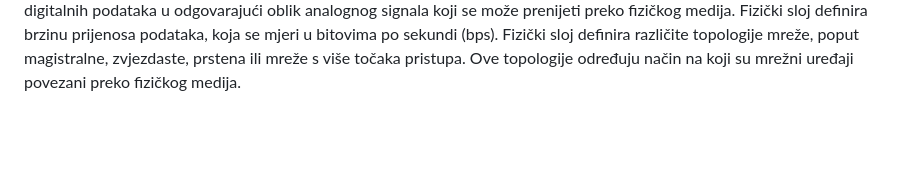
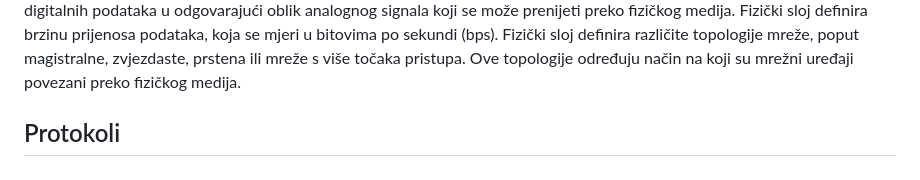
Before and after one commit to huzbasicamila/-amila-huzbasic-devops-mentorship, a Markdown page: week-4/computer-networks.md, the part around the change. Drawn GitHub-style; blank space fills up the shorter version.

```diff
--- a/week--4/computer-networks.md
+++ b/week-4/computer-networks.md
@@ -42,3 +42,5 @@ OSI MODEL opisuje sedam layera koji se koriste za komuniciranje kompjuterskih si
  ### Fizički sloj
 
  Fizicki sloj se bavi fizičkim prijenosom podataka preko fizičkog medija. Fizički sloj koristi različite medije za prijenos podataka, kao što su bakreni kablovi, optički kablovi ili bežične veze (poput WiFi-a). Svaki medij ima svoje karakteristike i metode prijenosa podataka. Fizički sloj se bavi različitim aspektima signalizacije, uključujući načine predstavljanja i prepoznavanja podataka putem električnih, svjetlosnih ili radijskih signala. Signalizacija može biti analogna (npr. električni naponi) ili digitalna (npr. binarni nizovi). Modulacija se koristi za prenošenje digitalnih podataka preko analognih medija. To uključuje pretvaranje digitalnih podataka u odgovarajući oblik analognog signala koji se može prenijeti preko fizičkog medija. Fizički sloj definira brzinu prijenosa podataka, koja se mjeri u bitovima po sekundi (bps).  Fizički sloj definira različite topologije mreže, poput magistralne, zvjezdaste, prstena ili mreže s više točaka pristupa. Ove topologije određuju način na koji su mrežni uređaji povezani preko fizičkog medija.
+
+ ## Protokoli
```
Also changed, not shown: week-12/task10.md (added).
